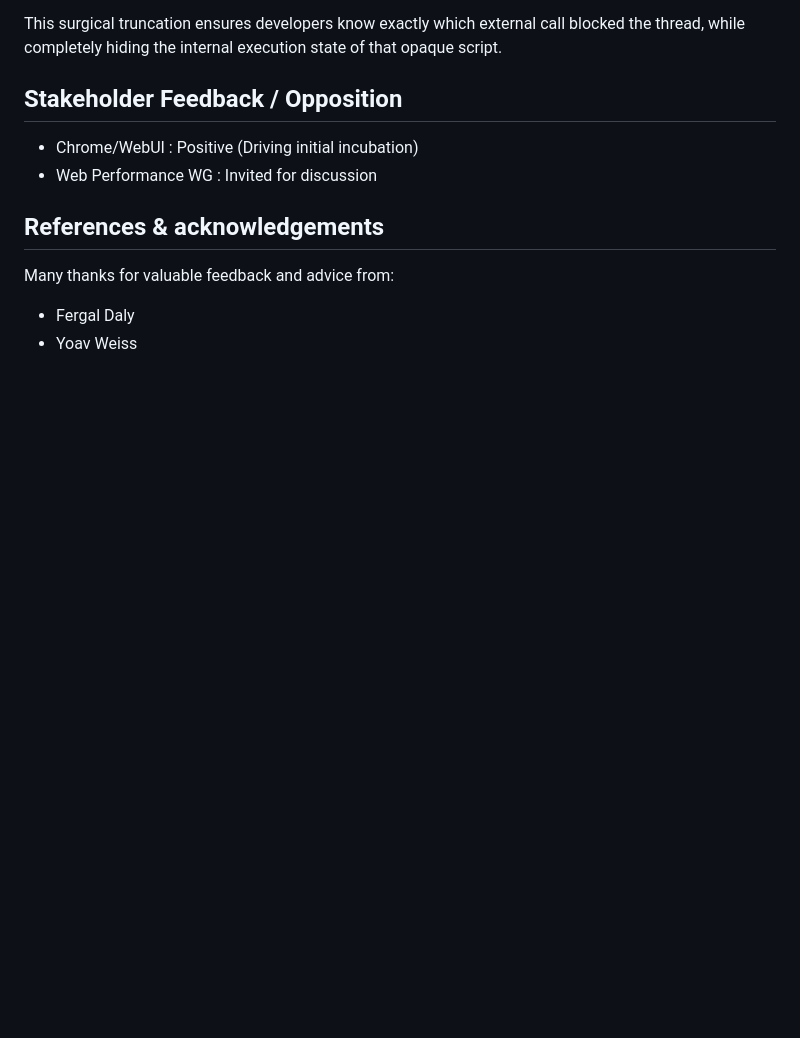
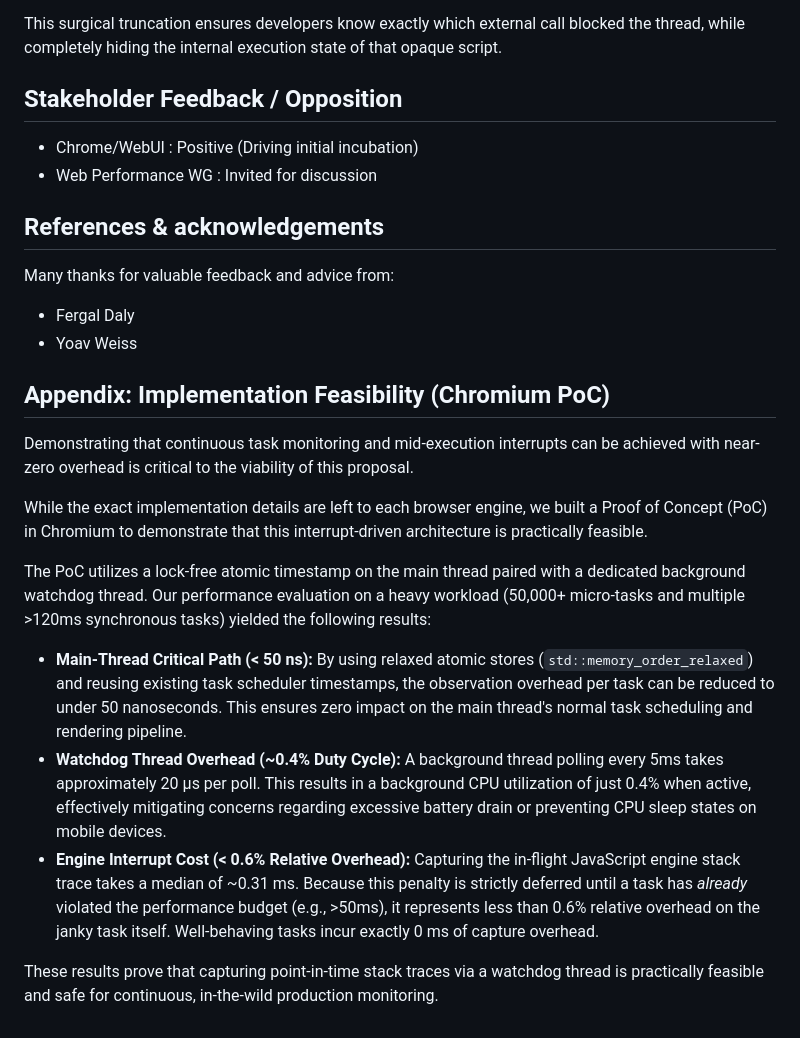
Before and after one commit to explainers-by-googlers/task-interrupt-timing, a Markdown page: README.md, the part around the change. Rendered like a GitHub page; blank space fills up the shorter version.

Commit message:
Add appendix on implementation feasibility and PoC results
Added an appendix detailing the implementation feasibility of continuous task monitoring with a Proof of Concept in Chromium, including performance evaluation results.

```diff
--- a/README.md
+++ b/README.md
@@ -177,3 +177,20 @@ Many thanks for valuable feedback and advice from:
 
 - Fergal Daly
 - Yoav Weiss
+
+## Appendix: Implementation Feasibility (Chromium PoC)
+
+Demonstrating that continuous task monitoring and mid-execution interrupts can be achieved with near-zero overhead is critical to the viability of this proposal.
+
+While the exact implementation details are left to each browser engine, we built a Proof of Concept (PoC) in Chromium to demonstrate that this interrupt-driven architecture is practically feasible.
+
+The PoC utilizes a lock-free atomic timestamp on the main thread paired with a dedicated background watchdog thread. Our performance evaluation on a heavy workload (50,000+ micro-tasks and multiple >120ms synchronous tasks) yielded the following results:
+
+* **Main-Thread Critical Path (< 50 ns):**
+  By using relaxed atomic stores (`std::memory_order_relaxed`) and reusing existing task scheduler timestamps, the observation overhead per task can be reduced to under 50 nanoseconds. This ensures zero impact on the main thread's normal task scheduling and rendering pipeline.
+* **Watchdog Thread Overhead (~0.4% Duty Cycle):**
+  A background thread polling every 5ms takes approximately 20 µs per poll. This results in a background CPU utilization of just 0.4% when active, effectively mitigating concerns regarding excessive battery drain or preventing CPU sleep states on mobile devices.
+* **Engine Interrupt Cost (< 0.6% Relative Overhead):**
+  Capturing the in-flight JavaScript engine stack trace takes a median of ~0.31 ms. Because this penalty is strictly deferred until a task has *already* violated the performance budget (e.g., >50ms), it represents less than 0.6% relative overhead on the janky task itself. Well-behaving tasks incur exactly 0 ms of capture overhead.
+
+These results prove that capturing point-in-time stack traces via a watchdog thread is practically feasible and safe for continuous, in-the-wild production monitoring.
```
